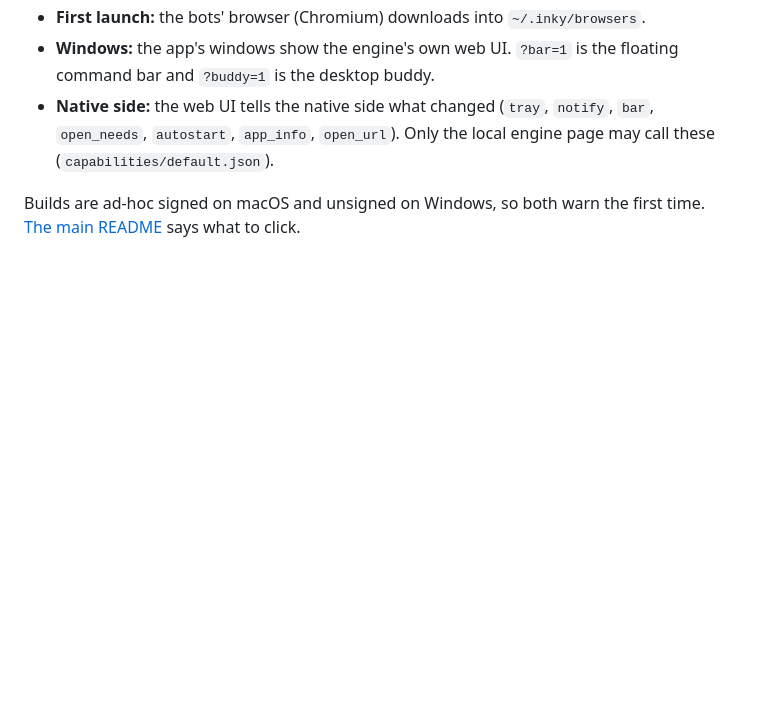
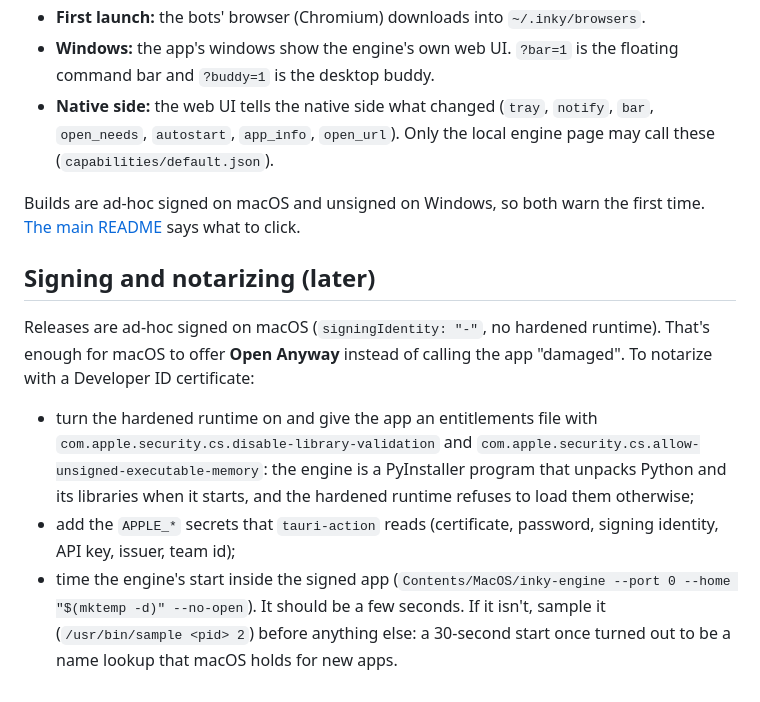
Before and after one commit to GHGuide/inky, a Markdown page: desktop/README.md, the part around the change. Rendered like a GitHub page; blank space fills up the shorter version.

Commit message:
Desktop README: what notarizing will need
Co-Authored-By: Claude Opus 5.5 <noreply@anthropic.com>

```diff
--- a/desktop/README.md
+++ b/desktop/README.md
@@ -46,3 +46,11 @@ For a quick local build use `npx tauri build --debug --bundles app`.
 - **Native side:** the web UI tells the native side what changed (`tray`, `notify`, `bar`, `open_needs`, `autostart`, `app_info`, `open_url`). Only the local engine page may call these (`capabilities/default.json`).
 
 Builds are ad-hoc signed on macOS and unsigned on Windows, so both warn the first time. [The main README](../README.md#download) says what to click.
+
+## Signing and notarizing (later)
+
+Releases are ad-hoc signed on macOS (`signingIdentity: "-"`, no hardened runtime). That's enough for macOS to offer **Open Anyway** instead of calling the app "damaged". To notarize with a Developer ID certificate:
+
+- turn the hardened runtime on and give the app an entitlements file with `com.apple.security.cs.disable-library-validation` and `com.apple.security.cs.allow-unsigned-executable-memory`: the engine is a PyInstaller program that unpacks Python and its libraries when it starts, and the hardened runtime refuses to load them otherwise;
+- add the `APPLE_*` secrets that `tauri-action` reads (certificate, password, signing identity, API key, issuer, team id);
+- time the engine's start inside the signed app (`Contents/MacOS/inky-engine --port 0 --home "$(mktemp -d)" --no-open`). It should be a few seconds. If it isn't, sample it (`/usr/bin/sample <pid> 2`) before anything else: a 30-second start once turned out to be a name lookup that macOS holds for new apps.
```
